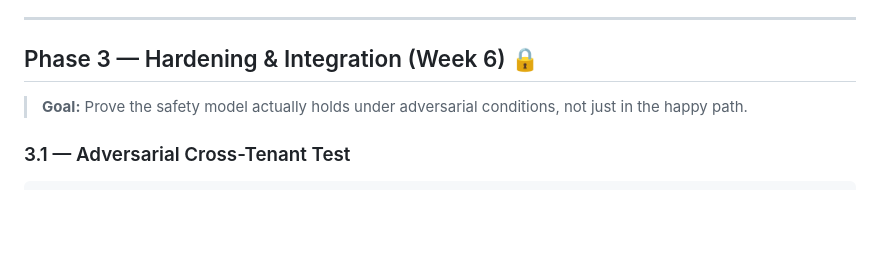
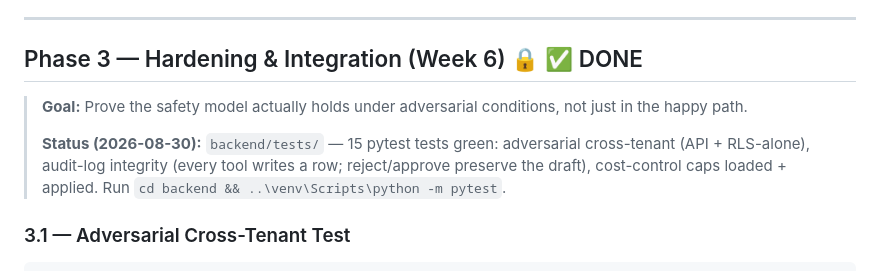
Before and after one commit to Adityarane012/Handled.ai, a Markdown page: docs/Implementation_Plan.md, the part around one of its changes. Rendered like a GitHub page; blank space fills up the shorter version.

````diff
--- a/docs/Implementation_Plan.md
+++ b/docs/Implementation_Plan.md
@@ -380,9 +381,11 @@ def draft_vendor_update(payload: VendorUpdateRequest, ctx=Depends(get_tenant_ctx
 
 ---
 
-## Phase 3 — Hardening & Integration (Week 6) 🔒
+## Phase 3 — Hardening & Integration (Week 6) 🔒 ✅ DONE
 
 > **Goal:** Prove the safety model actually holds under adversarial conditions, not just in the happy path.
+>
+> **Status (2026-08-30):** `backend/tests/` — 15 pytest tests green: adversarial cross-tenant (API + RLS-alone), audit-log integrity (every tool writes a row; reject/approve preserve the draft), cost-control caps loaded + applied. Run `cd backend && ..\venv\Scripts\python -m pytest`.
 
 ### 3.1 — Adversarial Cross-Tenant Test
 ```python
````
Also changed, not shown: other parts of docs/Implementation_Plan.md (+24 -9 lines), CLAUDE.md (+7 -6 lines).
